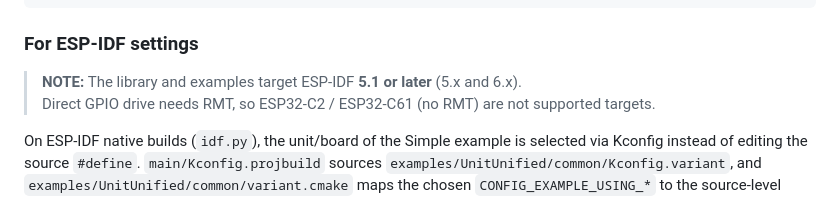
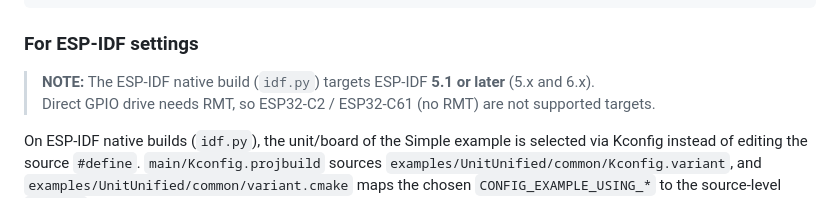
Before and after one commit to m5stack/M5Unit-RGB, a Markdown page: README.md, the part around the change. GitHub-like rendering.

Commit message:
Clarify that the ESP-IDF version note applies to the native build

```diff
--- a/README.md
+++ b/README.md
@@ -126,7 +126,7 @@ You must choose a define symbol for the unit you will use.
 
 ### For ESP-IDF settings
 
-> **NOTE:** The library and examples target ESP-IDF **5.1 or later** (5.x and 6.x).
+> **NOTE:** The ESP-IDF native build (`idf.py`) targets ESP-IDF **5.1 or later** (5.x and 6.x).
 > Direct GPIO drive needs RMT, so ESP32-C2 / ESP32-C61 (no RMT) are not supported targets.
 
 On ESP-IDF native builds (`idf.py`), the unit/board of the Simple example is selected via Kconfig instead of editing the source `#define`. `main/Kconfig.projbuild` sources `examples/UnitUnified/common/Kconfig.variant`, and `examples/UnitUnified/common/variant.cmake` maps the chosen `CONFIG_EXAMPLE_USING_*` to the source-level `USING_*` macro shared with the Arduino build.
```
